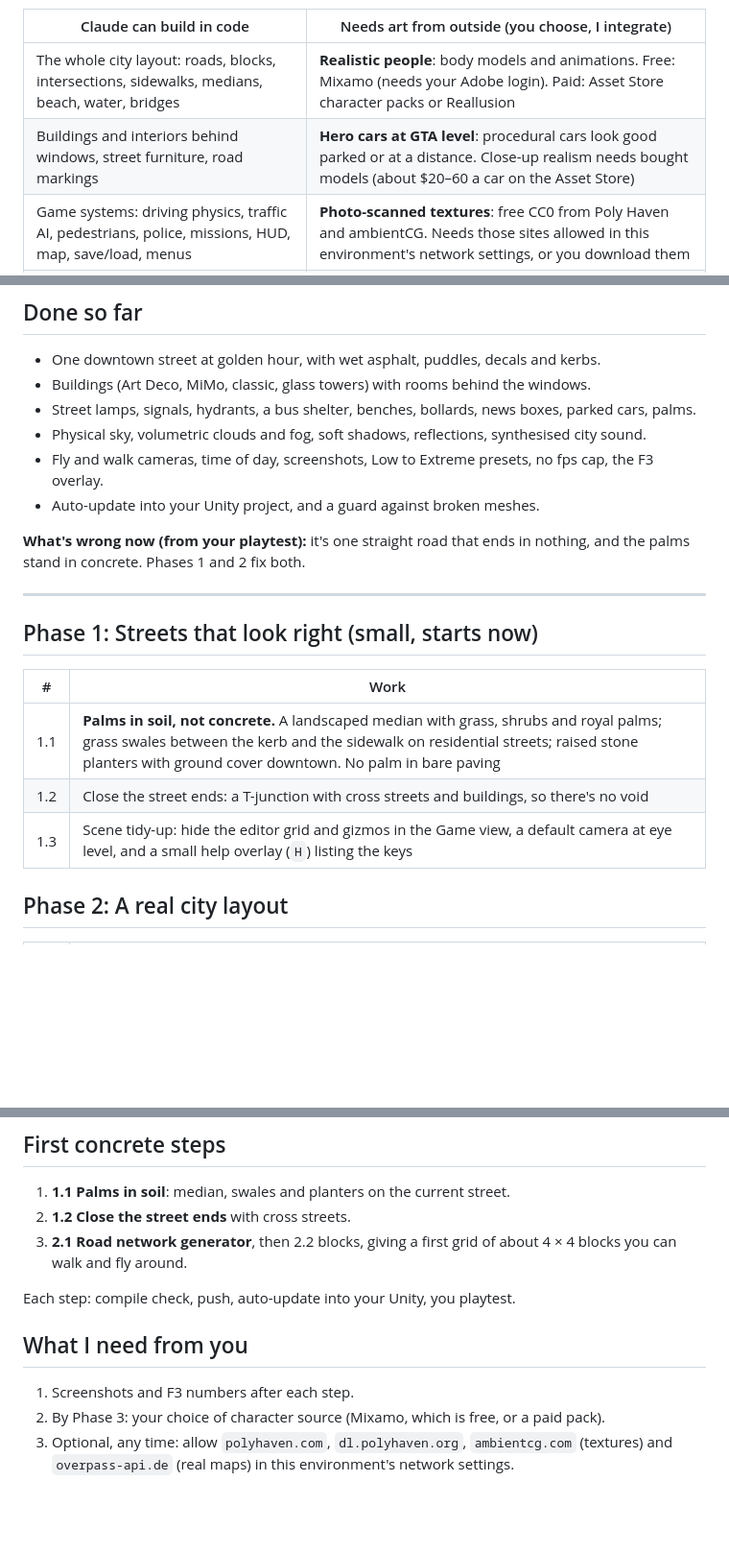
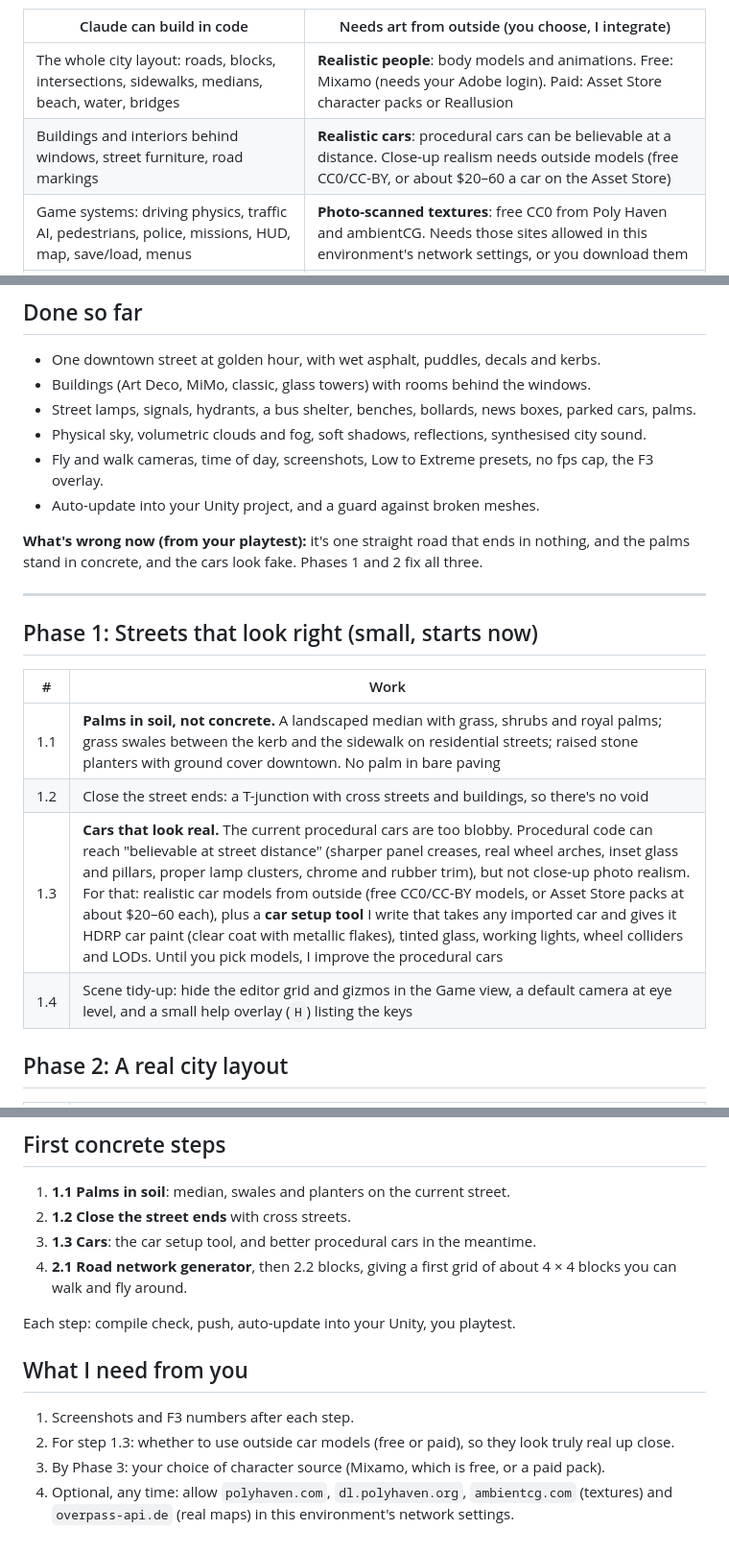
Before and after one commit to MikiMax1/New-game, a Markdown page: unity/PLAN.md, 3 parts joined by grey strips. Shown at 96% size. GitHub-like rendering; blank space fills up the shorter version.

Commit message:
Unity plan: car realism step
Co-Authored-By: Claude Opus 5.5 <noreply@anthropic.com>
Claude-Session: https://claude.ai/code/session_012vse7e55yAC9bRngdF8Pjo

```diff
--- a/unity/PLAN.md
+++ b/unity/PLAN.md
@@ -15,7 +15,7 @@ HDRP allows.
 | Claude can build in code | Needs art from outside (you choose, I integrate) |
 |---|---|
 | The whole city layout: roads, blocks, intersections, sidewalks, medians, beach, water, bridges | **Realistic people**: body models and animations. Free: Mixamo (needs your Adobe login). Paid: Asset Store character packs or Reallusion |
-| Buildings and interiors behind windows, street furniture, road markings | **Hero cars at GTA level**: procedural cars look good parked or at a distance. Close-up realism needs bought models (about $20–60 a car on the Asset Store) |
+| Buildings and interiors behind windows, street furniture, road markings | **Realistic cars**: procedural cars can be believable at a distance. Close-up realism needs outside models (free CC0/CC-BY, or about $20–60 a car on the Asset Store) |
 | Game systems: driving physics, traffic AI, pedestrians, police, missions, HUD, map, save/load, menus | **Photo-scanned textures**: free CC0 from Poly Haven and ambientCG. Needs those sites allowed in this environment's network settings, or you download them |
 | Lighting, sky, weather, water, performance, quality presets | **Voice acting and music**: optional; text and synth sound work until then |
 | Procedural palms, trees, hedges and grass (good at street distance) | Close-up vegetation: SpeedTree or an Asset Store palm pack, optional |
@@ -36,7 +36,7 @@ myself and only use sub-agents for big, separable jobs, to save your usage.
 - Auto-update into your Unity project, and a guard against broken meshes.
 
 **What's wrong now (from your playtest):** it's one straight road that ends in nothing, and the
-palms stand in concrete. Phases 1 and 2 fix both.
+palms stand in concrete, and the cars look fake. Phases 1 and 2 fix all three.
 
 ---
 
@@ -46,7 +46,8 @@ palms stand in concrete. Phases 1 and 2 fix both.
 |---|---|
 | 1.1 | **Palms in soil, not concrete.** A landscaped median with grass, shrubs and royal palms; grass swales between the kerb and the sidewalk on residential streets; raised stone planters with ground cover downtown. No palm in bare paving |
 | 1.2 | Close the street ends: a T-junction with cross streets and buildings, so there's no void |
-| 1.3 | Scene tidy-up: hide the editor grid and gizmos in the Game view, a default camera at eye level, and a small help overlay (`H`) listing the keys |
+| 1.3 | **Cars that look real.** The current procedural cars are too blobby. Procedural code can reach "believable at street distance" (sharper panel creases, real wheel arches, inset glass and pillars, proper lamp clusters, chrome and rubber trim), but not close-up photo realism. For that: realistic car models from outside (free CC0/CC-BY models, or Asset Store packs at about $20–60 each), plus a **car setup tool** I write that takes any imported car and gives it HDRP car paint (clear coat with metallic flakes), tinted glass, working lights, wheel colliders and LODs. Until you pick models, I improve the procedural cars |
+| 1.4 | Scene tidy-up: hide the editor grid and gizmos in the Game view, a default camera at eye level, and a small help overlay (`H`) listing the keys |
 
 ## Phase 2: A real city layout
 
@@ -116,12 +117,14 @@ palms stand in concrete. Phases 1 and 2 fix both.
 
 1. **1.1 Palms in soil**: median, swales and planters on the current street.
 2. **1.2 Close the street ends** with cross streets.
-3. **2.1 Road network generator**, then 2.2 blocks, giving a first grid of about 4 × 4 blocks you can walk and fly around.
+3. **1.3 Cars**: the car setup tool, and better procedural cars in the meantime.
+4. **2.1 Road network generator**, then 2.2 blocks, giving a first grid of about 4 × 4 blocks you can walk and fly around.
 
 Each step: compile check, push, auto-update into your Unity, you playtest.
 
 ## What I need from you
 
 1. Screenshots and F3 numbers after each step.
-2. By Phase 3: your choice of character source (Mixamo, which is free, or a paid pack).
-3. Optional, any time: allow `polyhaven.com`, `dl.polyhaven.org`, `ambientcg.com` (textures) and `overpass-api.de` (real maps) in this environment's network settings.
+2. For step 1.3: whether to use outside car models (free or paid), so they look truly real up close.
+3. By Phase 3: your choice of character source (Mixamo, which is free, or a paid pack).
+4. Optional, any time: allow `polyhaven.com`, `dl.polyhaven.org`, `ambientcg.com` (textures) and `overpass-api.de` (real maps) in this environment's network settings.
```
